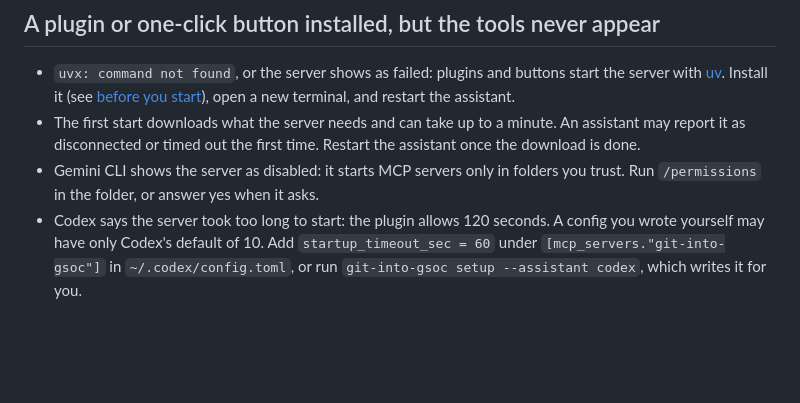
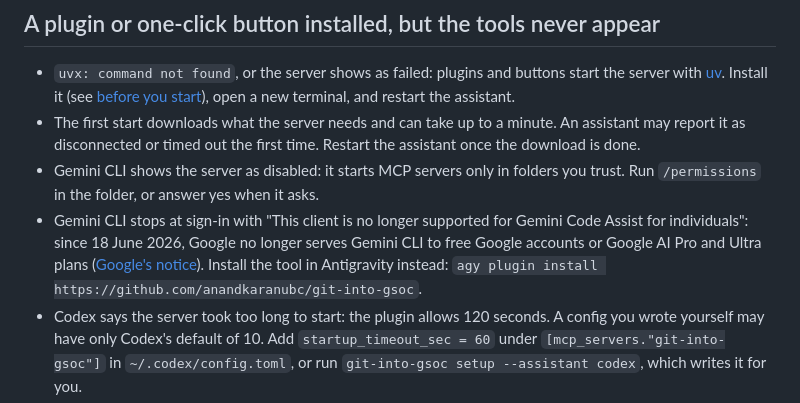
Before and after one commit to Golden007-prog/git-into-gsoc, a Markdown page: docs/troubleshooting.md, the part around the change. Drawn GitHub-style; blank space fills up the shorter version.

```diff
--- a/docs/troubleshooting.md
+++ b/docs/troubleshooting.md
@@ -106,6 +106,7 @@ Run `git-into-gsoc doctor`: it lists which assistants have the skill and which c
 - `uvx: command not found`, or the server shows as failed: plugins and buttons start the server with [uv](https://docs.astral.sh/uv/). Install it (see [before you start](assistants.md#before-you-start-install-uv)), open a new terminal, and restart the assistant.
 - The first start downloads what the server needs and can take up to a minute. An assistant may report it as disconnected or timed out the first time. Restart the assistant once the download is done.
 - Gemini CLI shows the server as disabled: it starts MCP servers only in folders you trust. Run `/permissions` in the folder, or answer yes when it asks.
+- Gemini CLI stops at sign-in with "This client is no longer supported for Gemini Code Assist for individuals": since 18 June 2026, Google no longer serves Gemini CLI to free Google accounts or Google AI Pro and Ultra plans ([Google's notice](https://docs.cloud.google.com/gemini/docs/codeassist/release-notes)). Install the tool in Antigravity instead: `agy plugin install https://github.com/anandkaranubc/git-into-gsoc`.
 - Codex says the server took too long to start: the plugin allows 120 seconds. A config you wrote yourself may have only Codex's default of 10. Add `startup_timeout_sec = 60` under `[mcp_servers."git-into-gsoc"]` in `~/.codex/config.toml`, or run `git-into-gsoc setup --assistant codex`, which writes it for you.
 - A one-click button's server asks PyPI for the newest release each time it starts, so it needs network access. Behind a proxy, set `HTTPS_PROXY` where the assistant can see it, or use `git-into-gsoc setup`, which registers the installed command and starts offline.
 - The skill is listed twice: use one route per assistant. `git-into-gsoc setup --remove --assistant NAME` takes away what setup added, and `doctor` lists every copy it finds.
```
Also changed, not shown: docs/guide/03-connect-your-ai-assistant.md (+3 -1 lines), 1 other file.
